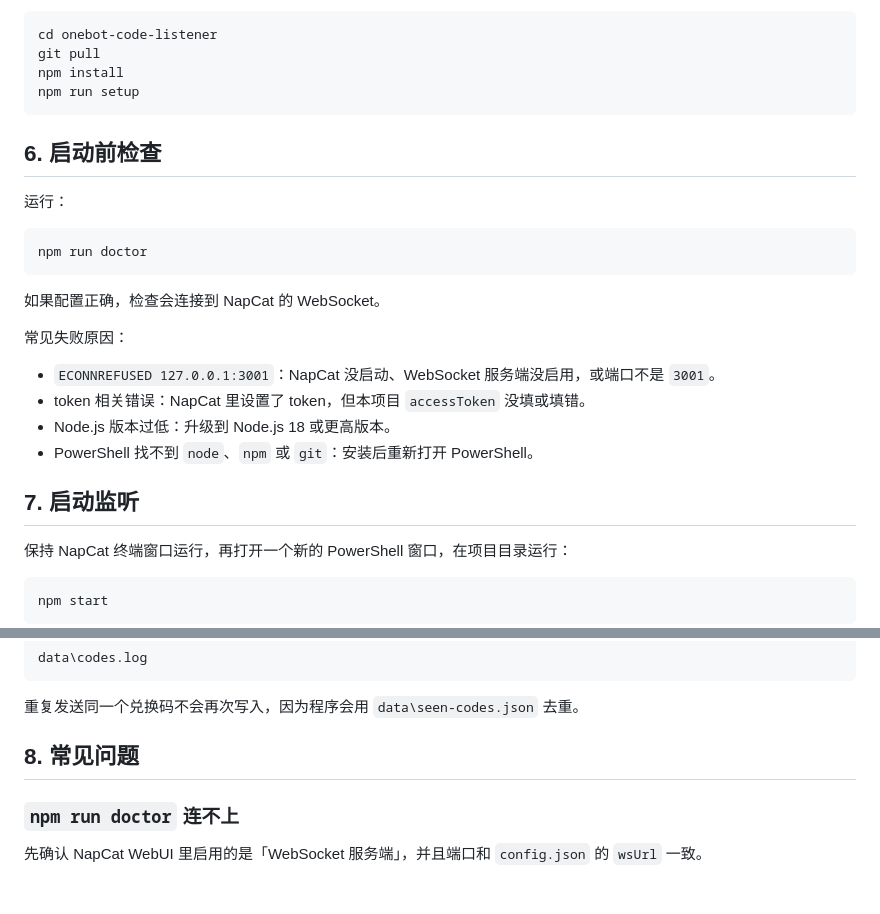
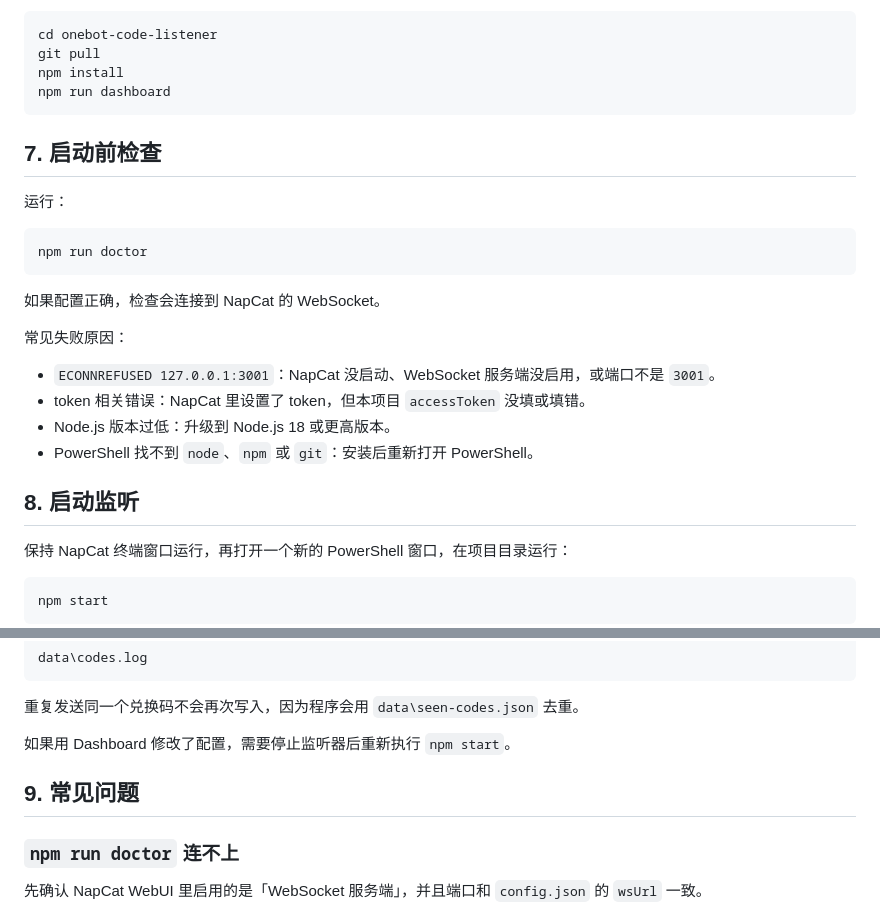
Before and after one commit to Mikusc/onebot-code-listener, a Markdown page: docs/napcat-windows.md, 2 parts joined by grey strips. GitHub-like rendering; blank space fills up the shorter version.

````diff
--- a/docs/napcat-windows.md
+++ b/docs/napcat-windows.md
@@ -216,10 +269,10 @@ codeRegex：默认即可，匹配 16 位数字
 cd onebot-code-listener
 git pull
 npm install
-npm run setup
+npm run dashboard
 ```
 
-## 6. 启动前检查
+## 7. 启动前检查
 
 运行：
 
@@ -236,7 +289,7 @@ npm run doctor
 - Node.js 版本过低：升级到 Node.js 18 或更高版本。
 - PowerShell 找不到 `node`、`npm` 或 `git`：安装后重新打开 PowerShell。
 
-## 7. 启动监听
+## 8. 启动监听
 
 保持 NapCat 终端窗口运行，再打开一个新的 PowerShell 窗口，在项目目录运行：
 
@@ -264,7 +317,9 @@ data\codes.log
 
 重复发送同一个兑换码不会再次写入，因为程序会用 `data\seen-codes.json` 去重。
 
-## 8. 常见问题
+如果用 Dashboard 修改了配置，需要停止监听器后重新执行 `npm start`。
+
+## 9. 常见问题
 
 ### `npm run doctor` 连不上
 
````
Also changed, not shown: other parts of docs/napcat-windows.md (+54 -1 lines).
